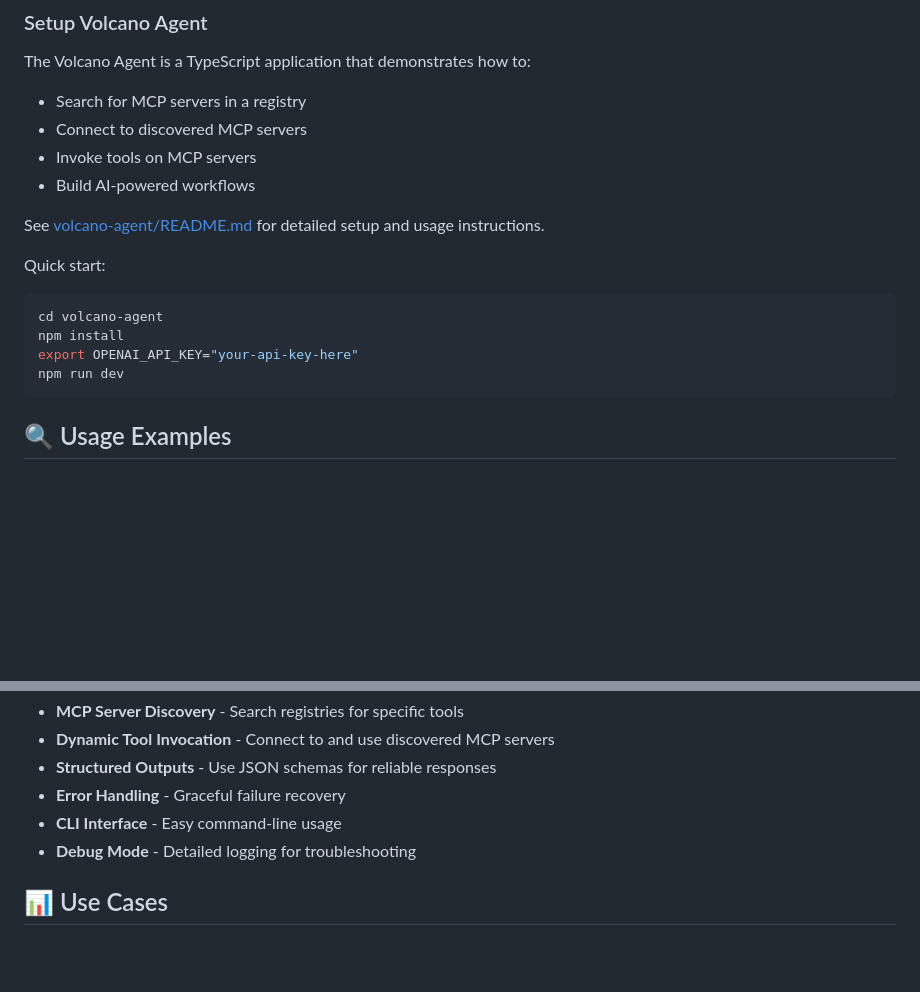
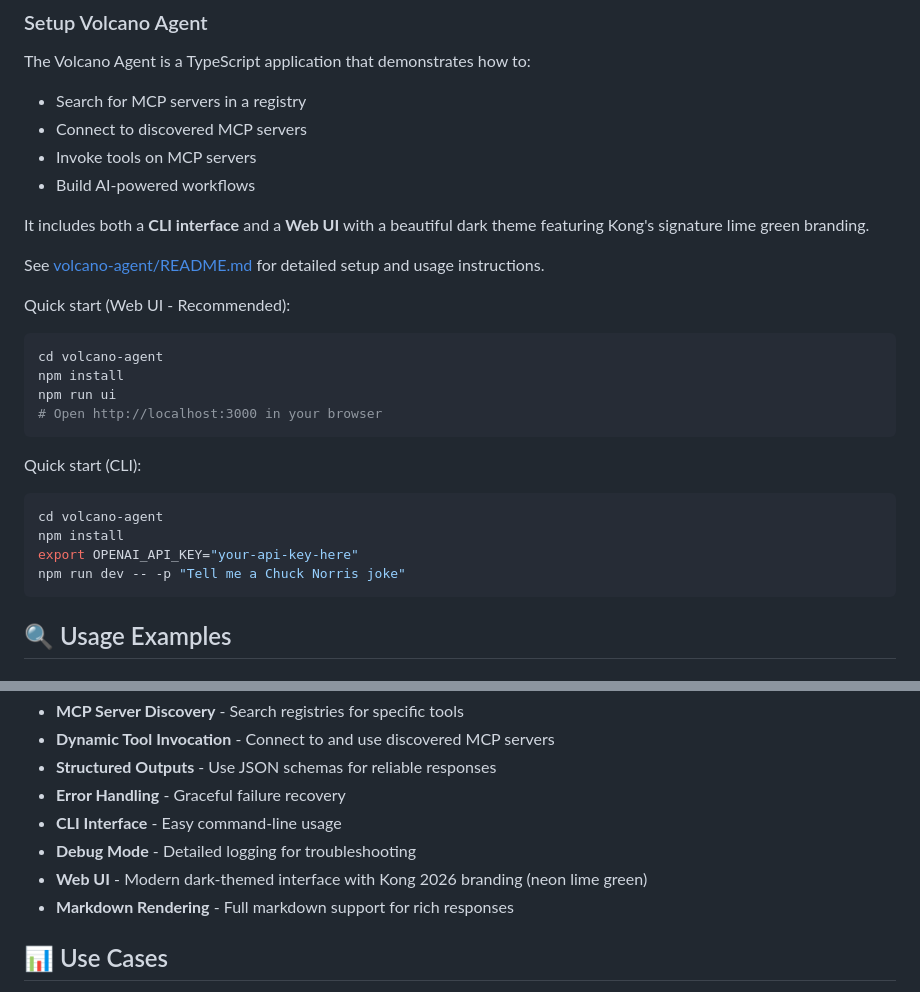
Before and after one commit to hguerrero/kong-mcp-gateway-examples, a Markdown page: mcp-registry/README.md, 2 parts joined by grey strips. Rendered like a GitHub page; blank space fills up the shorter version.

Commit message:
Update README files: enhance Volcano Agent documentation with CLI and Web UI details, add configuration instructions, and improve feature descriptions

````diff
--- a/mcp-registry/README.md
+++ b/mcp-registry/README.md
@@ -156,14 +156,24 @@ The Volcano Agent is a TypeScript application that demonstrates how to:
 - Invoke tools on MCP servers
 - Build AI-powered workflows
 
+It includes both a **CLI interface** and a **Web UI** with a beautiful dark theme featuring Kong's signature lime green branding.
+
 See [volcano-agent/README.md](volcano-agent/README.md) for detailed setup and usage instructions.
 
-Quick start:
+Quick start (Web UI - Recommended):
+```bash
+cd volcano-agent
+npm install
+npm run ui
+# Open http://localhost:3000 in your browser
+```
+
+Quick start (CLI):
 ```bash
 cd volcano-agent
 npm install
 export OPENAI_API_KEY="your-api-key-here"
-npm run dev
+npm run dev -- -p "Tell me a Chuck Norris joke"
 ```
 
 ## 🔍 Usage Examples
@@ -203,6 +213,8 @@ The included AI agent demonstrates:
 - **Error Handling** - Graceful failure recovery
 - **CLI Interface** - Easy command-line usage
 - **Debug Mode** - Detailed logging for troubleshooting
+- **Web UI** - Modern dark-themed interface with Kong 2026 branding (neon lime green)
+- **Markdown Rendering** - Full markdown support for rich responses
 
 ## 📊 Use Cases
 
````
Also changed, not shown: README.md (+7 -0 lines), mcp-registry/volcano-agent/README.md (+85 -98 lines).
